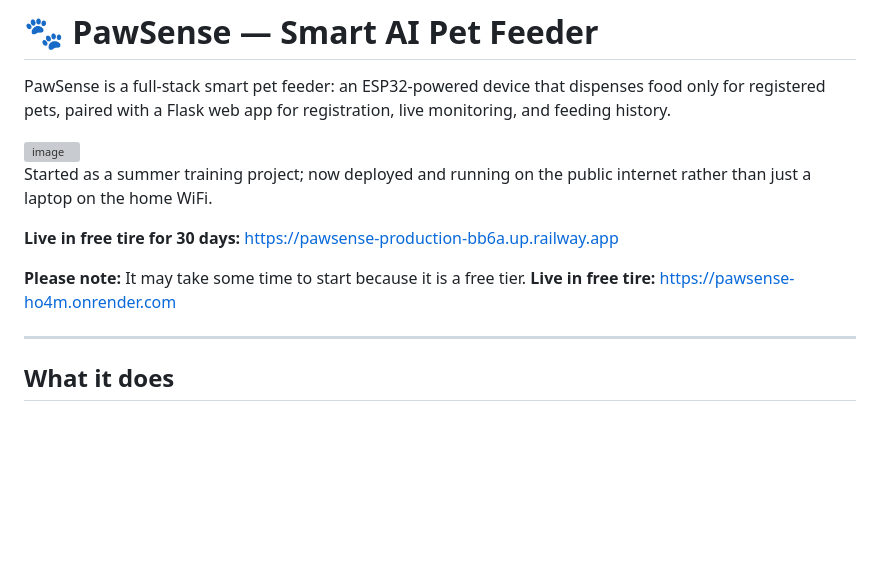
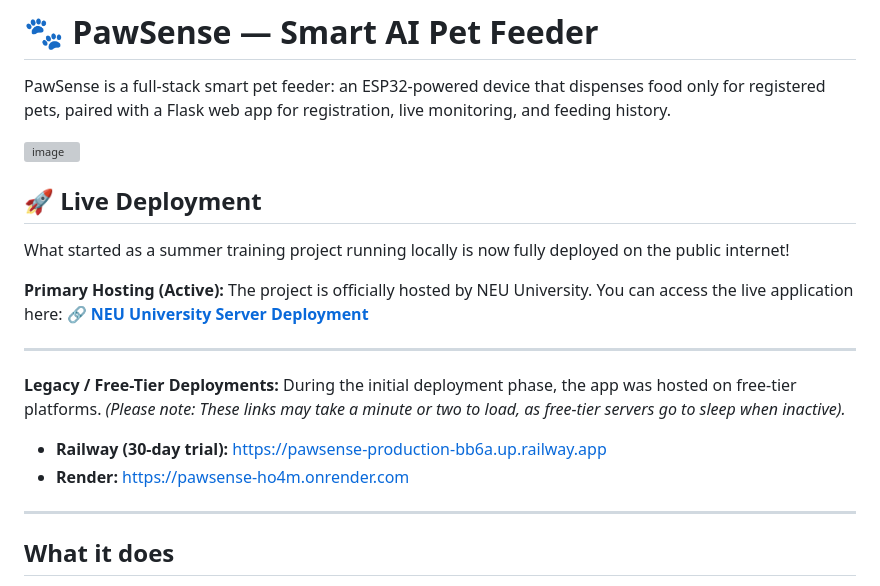
Before and after one commit to alimansoor2003/pet_feeder, a Markdown page: README.md, the part around the change. GitHub-like rendering; blank space fills up the shorter version; grey boxes are pictures that could not be loaded.

Commit message:
Update README.md
Update deployment links with NEU university host.

```diff
--- a/README.md
+++ b/README.md
@@ -7,13 +7,20 @@ registration, live monitoring, and feeding history.
 <img width="1125" height="492" alt="image" src="https://github.com/user-attachments/assets/c134f911-5163-4fb8-8329-7c7d15f9b60c" />
 
 
-Started as a summer training project; now deployed and running on the
-public internet rather than just a laptop on the home WiFi.
+## 🚀 Live Deployment
 
-**Live in free tire for 30 days:** https://pawsense-production-bb6a.up.railway.app
+What started as a summer training project running locally is now fully deployed on the public internet!
 
-**Please note:** It may take some time to start because it is a free tier.
-**Live in free tire:** https://pawsense-ho4m.onrender.com
+**Primary Hosting (Active):**
+The project is officially hosted by NEU University. You can access the live application here:
+🔗 **[NEU University Server Deployment](https://52-200-48-50.sslip.io/)**
+
+---
+
+**Legacy / Free-Tier Deployments:**
+During the initial deployment phase, the app was hosted on free-tier platforms. *(Please note: These links may take a minute or two to load, as free-tier servers go to sleep when inactive).*
+* **Railway (30-day trial):** [https://pawsense-production-bb6a.up.railway.app](https://pawsense-production-bb6a.up.railway.app)
+* **Render:** [https://pawsense-ho4m.onrender.com](https://pawsense-ho4m.onrender.com)
 
 ---
 
```
